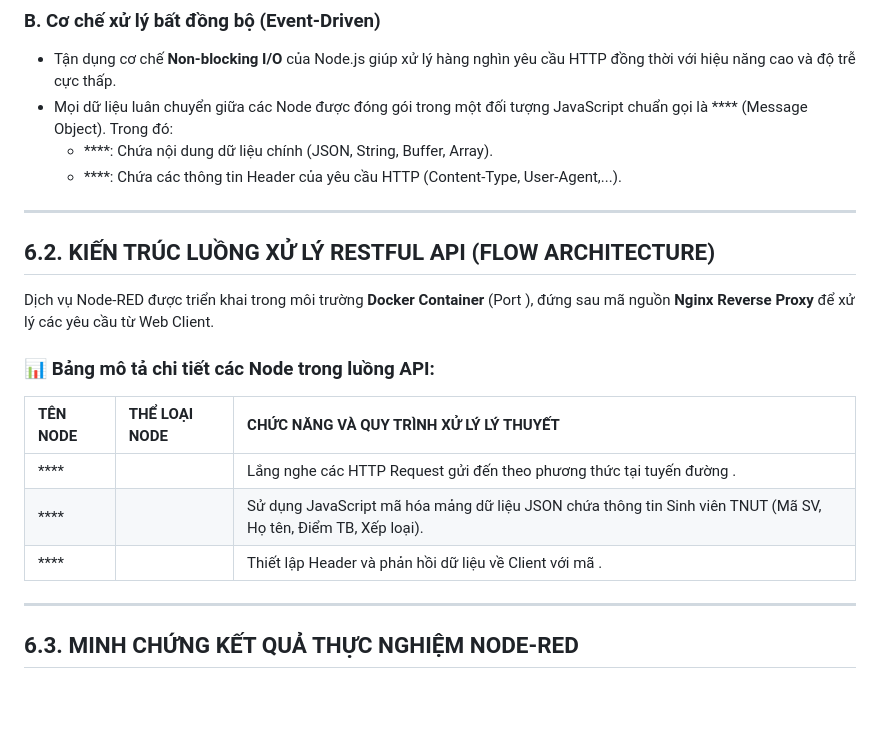
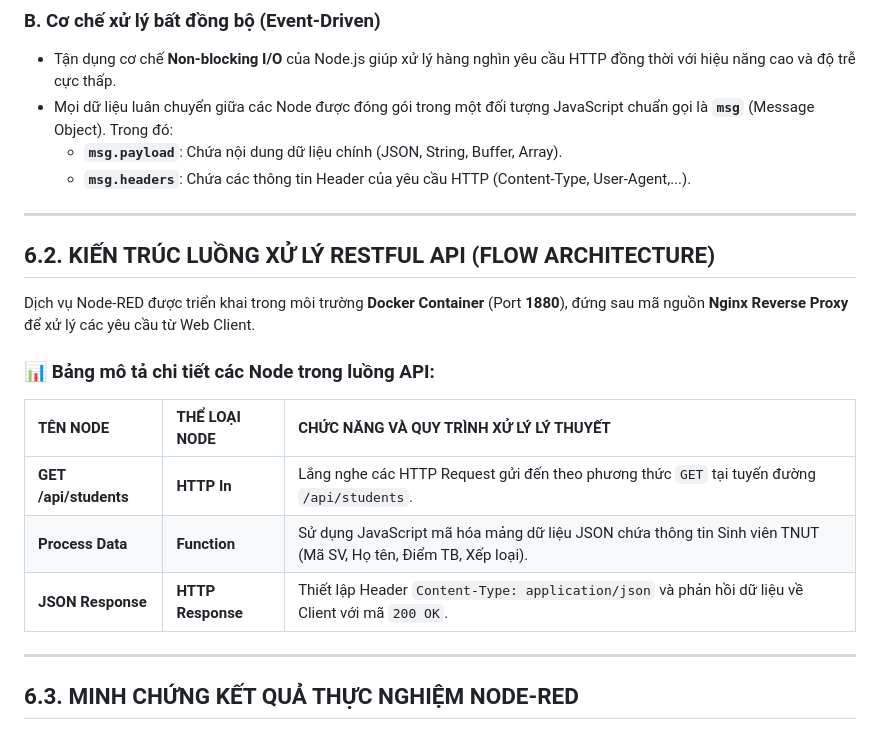
Before and after one commit to k235480106080-glitch/BT_LapTrinhWeb_TNUT, a Markdown page: README.md, the part around one of its changes. Drawn GitHub-style; blank space fills up the shorter version.

Commit message:
fix: repair nodered text formatting and missing backticks

```diff
--- a/README.md
+++ b/README.md
@@ -38,23 +40,23 @@
 
 ### B. Cơ chế xử lý bất đồng bộ (Event-Driven)
 * Tận dụng cơ chế **Non-blocking I/O** của Node.js giúp xử lý hàng nghìn yêu cầu HTTP đồng thời với hiệu năng cao và độ trễ cực thấp.
-* Mọi dữ liệu luân chuyển giữa các Node được đóng gói trong một đối tượng JavaScript chuẩn gọi là **** (Message Object). Trong đó:
-  * ****: Chứa nội dung dữ liệu chính (JSON, String, Buffer, Array).
-  * ****: Chứa các thông tin Header của yêu cầu HTTP (Content-Type, User-Agent,...).
+* Mọi dữ liệu luân chuyển giữa các Node được đóng gói trong một đối tượng JavaScript chuẩn gọi là **`msg`** (Message Object). Trong đó:
+  * **`msg.payload`**: Chứa nội dung dữ liệu chính (JSON, String, Buffer, Array).
+  * **`msg.headers`**: Chứa các thông tin Header của yêu cầu HTTP (Content-Type, User-Agent,...).
 
 ---
 
 ## 6.2. KIẾN TRÚC LUỒNG XỬ LÝ RESTFUL API (FLOW ARCHITECTURE)
 
-Dịch vụ Node-RED được triển khai trong môi trường **Docker Container** (Port ), đứng sau mã nguồn **Nginx Reverse Proxy** để xử lý các yêu cầu từ Web Client.
+Dịch vụ Node-RED được triển khai trong môi trường **Docker Container** (Port **1880**), đứng sau mã nguồn **Nginx Reverse Proxy** để xử lý các yêu cầu từ Web Client.
 
 ### 📊 Bảng mô tả chi tiết các Node trong luồng API:
 
 | TÊN NODE | THỂ LOẠI NODE | CHỨC NĂNG VÀ QUY TRÌNH XỬ LÝ LÝ THUYẾT |
 | :--- | :--- | :--- |
-| **** |  | Lắng nghe các HTTP Request gửi đến theo phương thức  tại tuyến đường . |
-| **** |  | Sử dụng JavaScript mã hóa mảng dữ liệu JSON chứa thông tin Sinh viên TNUT (Mã SV, Họ tên, Điểm TB, Xếp loại). |
-| **** |  | Thiết lập Header  và phản hồi dữ liệu về Client với mã . |
+| **GET /api/students** | **HTTP In** | Lắng nghe các HTTP Request gửi đến theo phương thức `GET` tại tuyến đường `/api/students`. |
+| **Process Data** | **Function** | Sử dụng JavaScript mã hóa mảng dữ liệu JSON chứa thông tin Sinh viên TNUT (Mã SV, Họ tên, Điểm TB, Xếp loại). |
+| **JSON Response** | **HTTP Response** | Thiết lập Header `Content-Type: application/json` và phản hồi dữ liệu về Client với mã `200 OK`. |
 
 ---
 
```
Also changed, not shown: other parts of README.md (+4 -0 lines).
